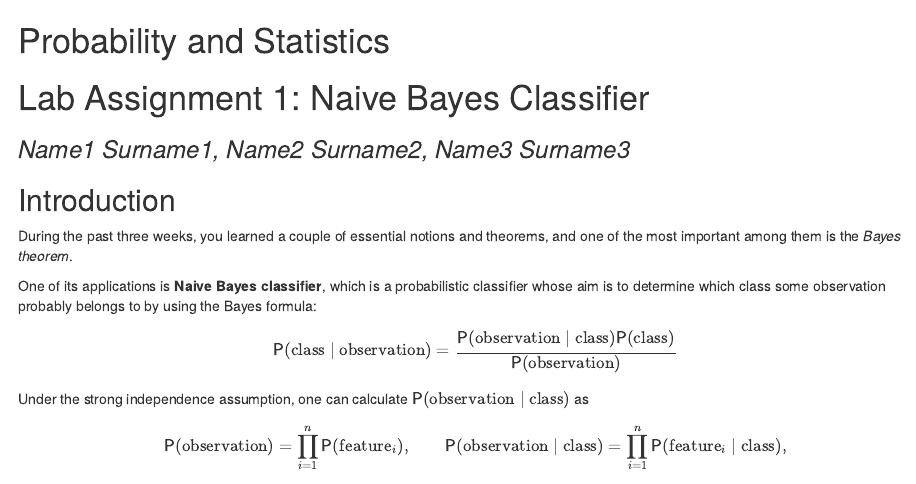
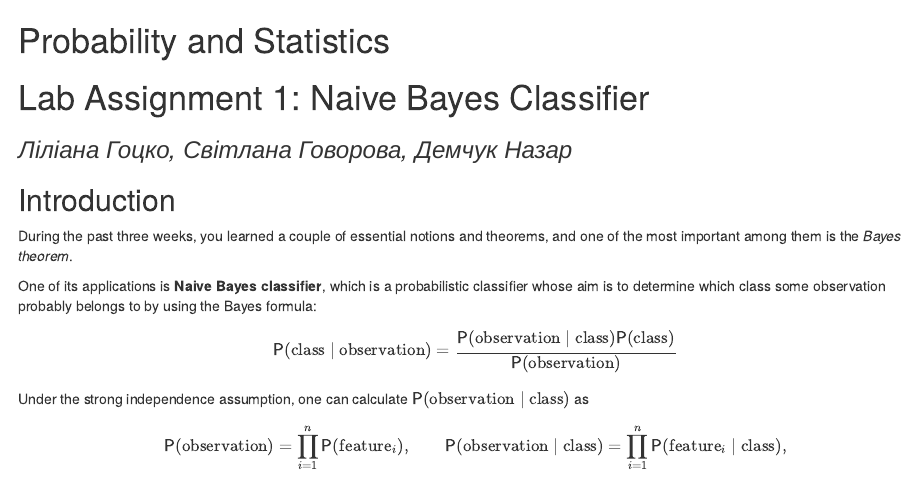
Before and after one commit to frezario/Bayes, an R Markdown document (Lab1_Naive_Bayes_Classifier_Templatee.rmd): the page in a window 1100 px wide, from its top. Rendered offline with R 4.5, knitr and Pandoc, with nearby package versions.

Commit message:
Update Lab1_Naive_Bayes_Classifier_Templatee.rmd

```diff
--- a/Lab1_Naive_Bayes_Classifier_Templatee.rmd
+++ b/Lab1_Naive_Bayes_Classifier_Templatee.rmd
@@ -12,7 +12,7 @@ knitr::opts_chunk$set(echo = TRUE)
 
 # Lab Assignment 1: Naive Bayes Classifier
 
-### *Name1 Surname1, Name2 Surname2, Name3 Surname3*
+### *Ліліана Гоцко, Світлана Говорова, Демчук Назар*
 
 ## Introduction
 
```
